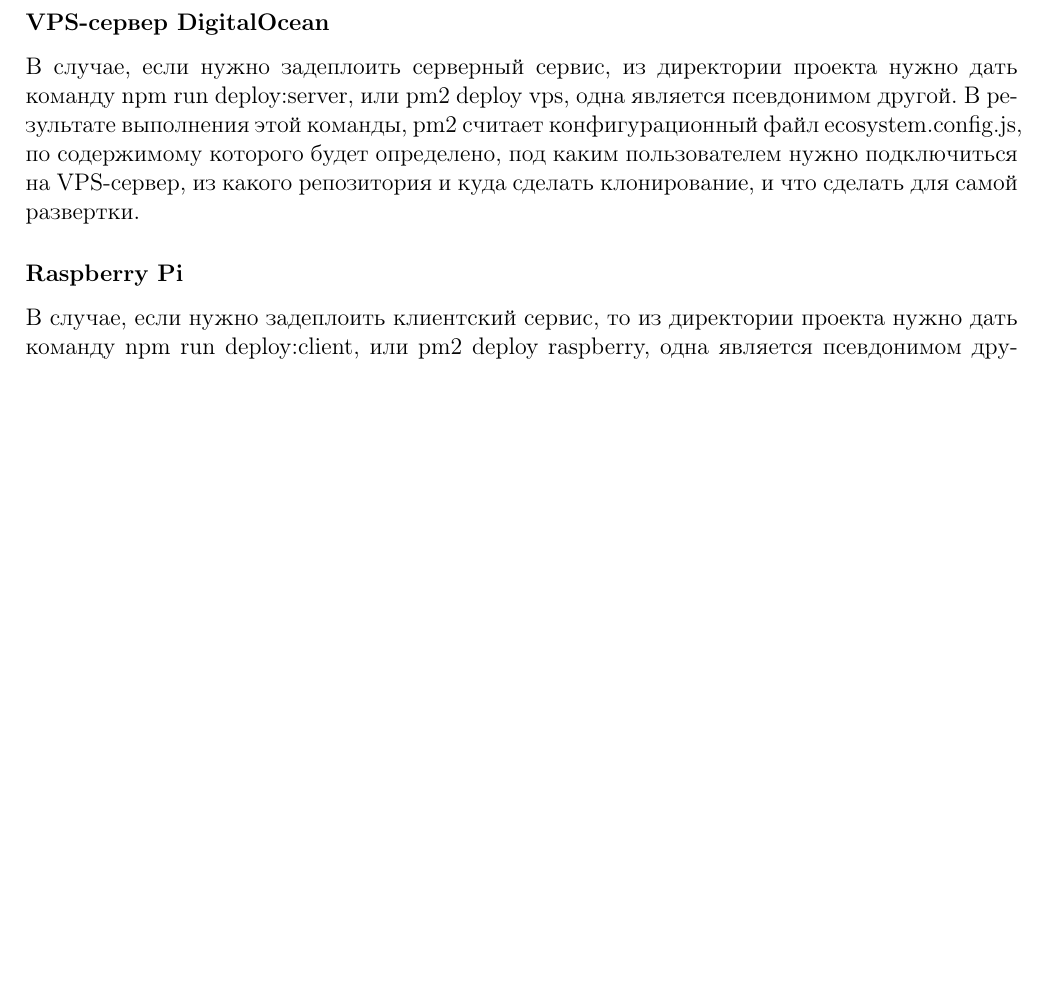
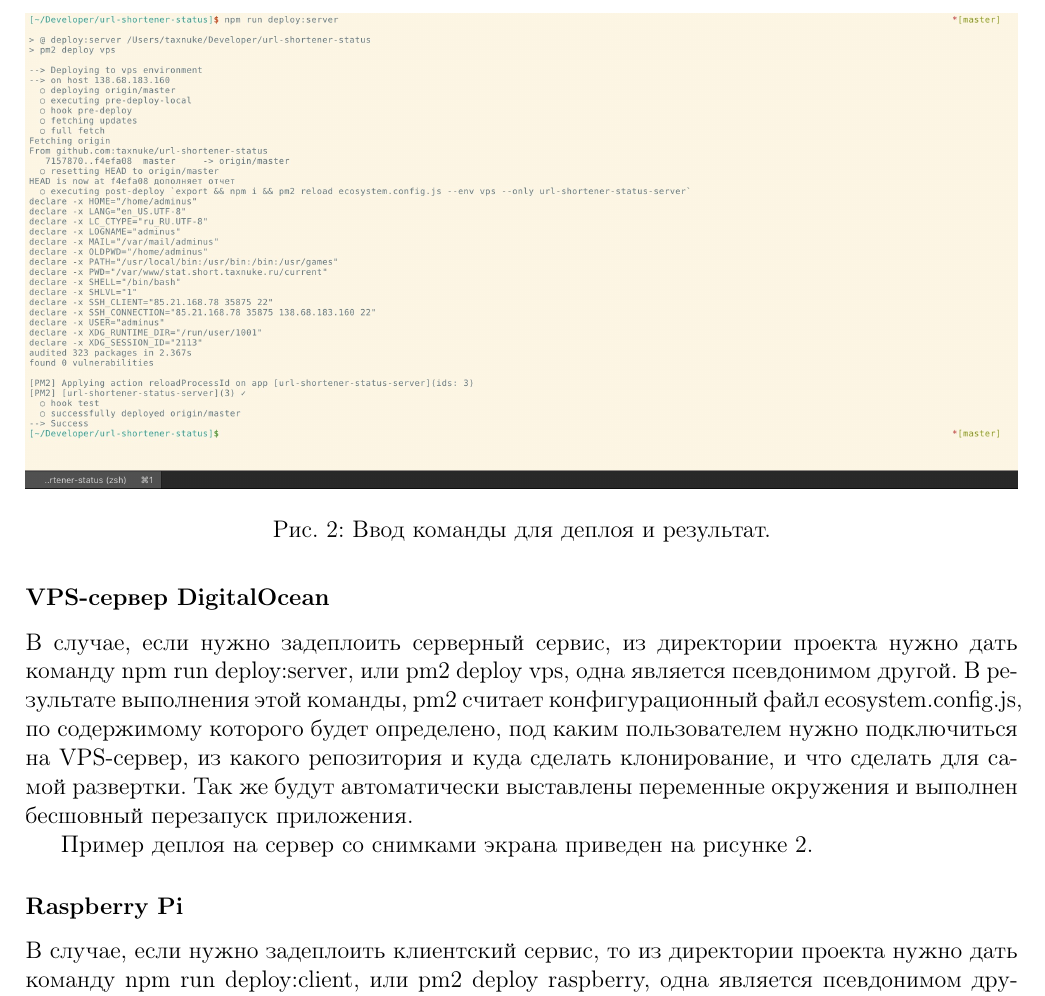
Before and after one commit to egorchepiga/linkle-status, a LaTeX document (docs/report.tex): part of page 5 of 12, cut at the place of the change, the shorter picture padded with empty space. The pictures show the PDF file docs/out/report.pdf that the author committed with the source.

Commit message:
дополняет отчет

```diff
--- a/docs/report.tex
+++ b/docs/report.tex
@@ -157,9 +157,16 @@
     pm2 deploy vps, одна является псевдонимом другой.
     В результате выполнения этой команды, pm2 считает конфигурационный файл ecosystem.config.js, по содержимому которого
     будет определено, под каким пользователем нужно подключиться на VPS-сервер, из какого репозитория и куда сделать
-    клонирование, и что сделать для самой развертки.
+    клонирование, и что сделать для самой развертки. Так же будут автоматически выставлены переменные окружения и выполнен
+    бесшовный перезапуск приложения.
 
-    Пример деплоя на сервер со снимками экрана приведен в приложении 5.
+    Пример деплоя на сервер со снимками экрана приведен на рисунке~\ref{fig:deploy}.
+
+    \begin{figure}
+        \includegraphics[width=\linewidth]{img/deploy.jpg}
+        \caption{Ввод команды для деплоя и результат.}
+        \label{fig:deploy}
+    \end{figure}
 
     \subsubsection*{Raspberry Pi}
     В случае, если нужно задеплоить клиентский сервис, то из директории проекта нужно дать команду npm run deploy:client, или
```
Also changed, not shown: docs/img/deploy.jpg (added), docs/out/report.pdf.
